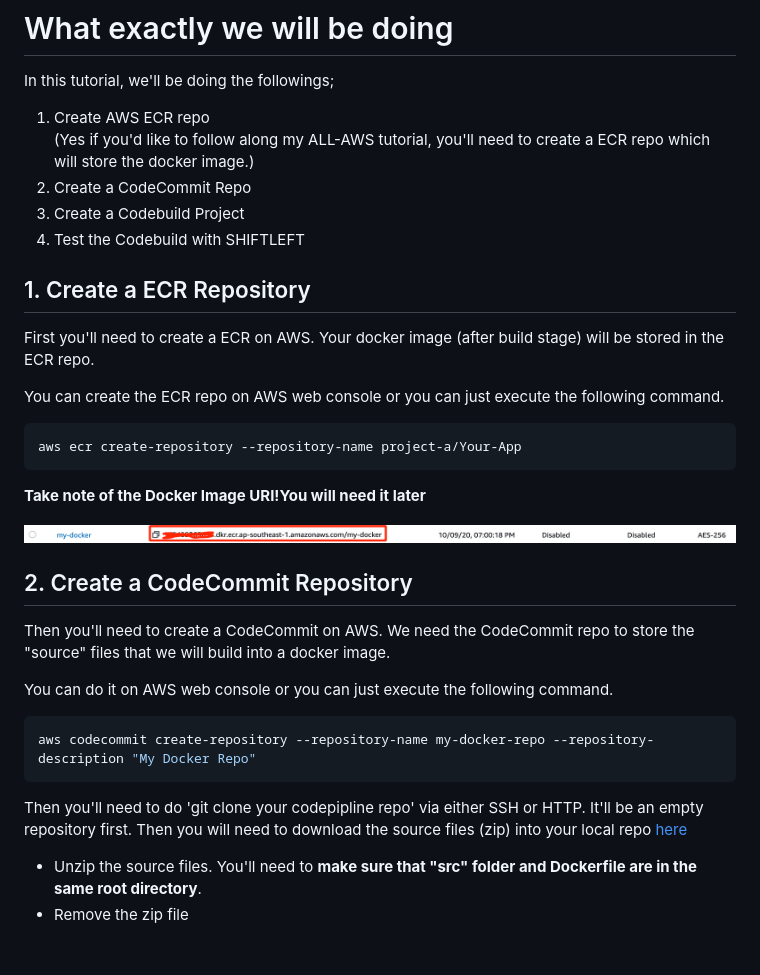
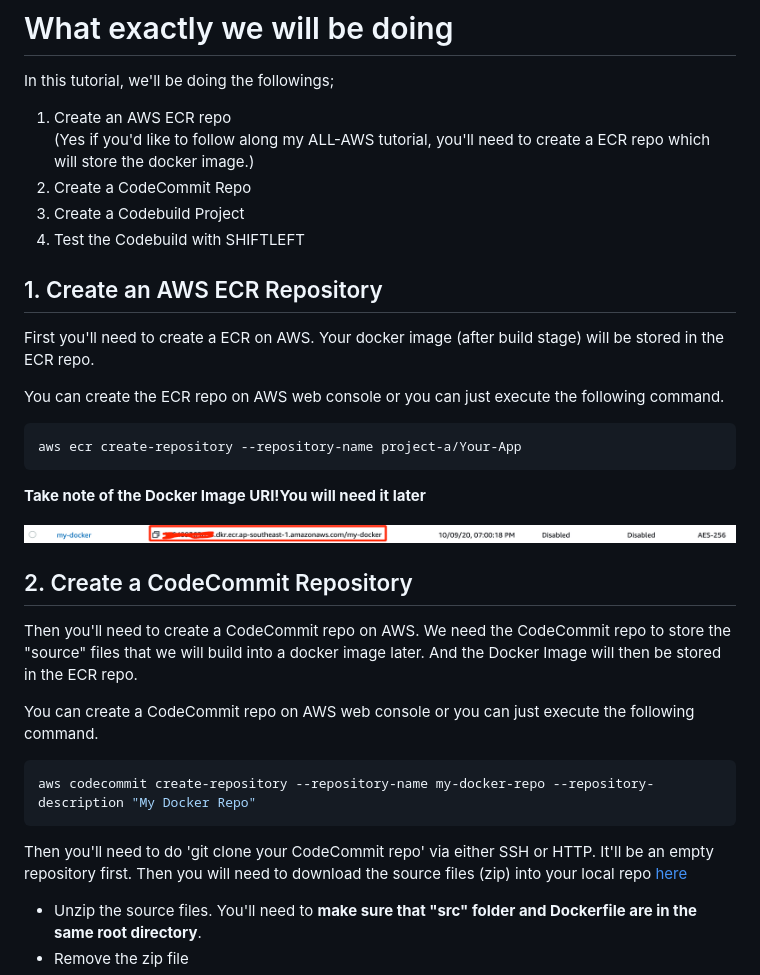
Before and after one commit to jaydenaung/CloudGuard-ShiftLeft-CICD-AWS, a Markdown page: README.md, the part around the change printed below. Rendered like a GitHub page; blank space fills up the shorter version.

````diff
--- a/README.md
+++ b/README.md
@@ -48,15 +49,13 @@ The role(s) will be created as part of creating a codepipeline. Please take note
 
 In this tutorial, we'll be doing the followings;
 
-1. Create AWS ECR repo \
+1. Create an AWS ECR repo \
 (Yes if you'd like to follow along my ALL-AWS tutorial, you'll need to create a ECR repo which will store the docker image.)
 2. Create a CodeCommit Repo
 3. Create a Codebuild Project
 4. Test the Codebuild with SHIFTLEFT
 
-
-
-## 1. Create a ECR Repository
+## 1. Create an AWS ECR Repository
 First you'll need to create a ECR on AWS. Your docker image (after build stage) will be stored in the ECR repo.
 
 You can create the ECR repo on AWS web console or you can just execute the following command.
@@ -71,15 +70,15 @@ aws ecr create-repository --repository-name project-a/Your-App
 
 ## 2. Create a CodeCommit Repository
 
-Then you'll need to create a CodeCommit on AWS. We need the CodeCommit repo to store the "source" files that we will build into a docker image.
+Then you'll need to create a CodeCommit repo on AWS. We need the CodeCommit repo to store the "source" files that we will build into a docker image later. And the Docker Image will then be stored in the ECR repo.
 
- You can do it on AWS web console or you can just execute the following command.
+ You can create a CodeCommit repo on AWS web console or you can just execute the following command.
 
 ```bash
 aws codecommit create-repository --repository-name my-docker-repo --repository-description "My Docker Repo"
 ```
 
-Then you'll need to do 'git clone your codepipline repo' via either SSH or HTTP.  It'll be an empty repository first. Then you will need to download the source files (zip) into your local repo [here](https://github.com/jaydenaung/CloudGuard-ShiftLeft-CICD-AWS/blob/main/src.zip)
+Then you'll need to do 'git clone your CodeCommit repo' via either SSH or HTTP.  It'll be an empty repository first. Then you will need to download the source files (zip) into your local repo [here](https://github.com/jaydenaung/CloudGuard-ShiftLeft-CICD-AWS/blob/main/src.zip)
 
 - Unzip the source files. You'll need to **make sure that "src" folder and Dockerfile are in the same root directory**.
 - Remove the zip file
````
Also changed, not shown: other parts of README.md (+15 -16 lines), img/buildcomplete.png (added).
